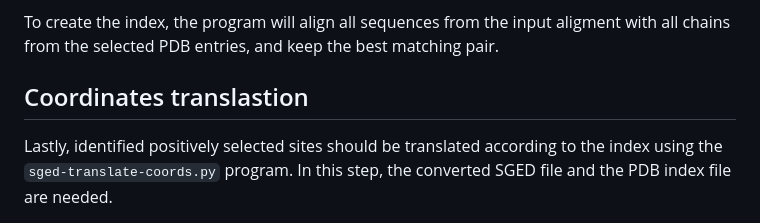
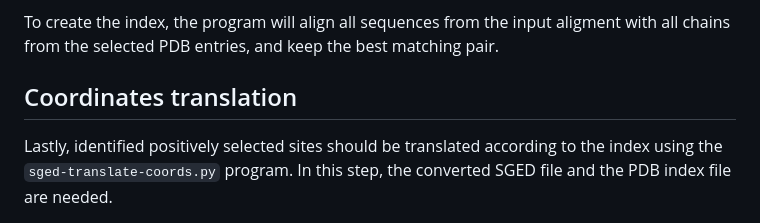
Before and after one commit to jydu/sgedtools, a Markdown page: examples/paml_to_structure/README.md, the part around the change. Drawn GitHub-style.

Commit message:
Update README.md
Fixed type

```diff
--- a/examples/paml_to_structure/README.md
+++ b/examples/paml_to_structure/README.md
@@ -94,7 +94,7 @@ The command lines arguments are the following:
 
 To create the index, the program will align all sequences from the input aligment with all chains from the selected PDB entries, and keep the best matching pair.
 
-## Coordinates translastion
+## Coordinates translation
 
 Lastly, identified positively selected sites should be translated according to the index using the `sged-translate-coords.py` program.
 In this step, the converted SGED file and the PDB index file are needed.
```
